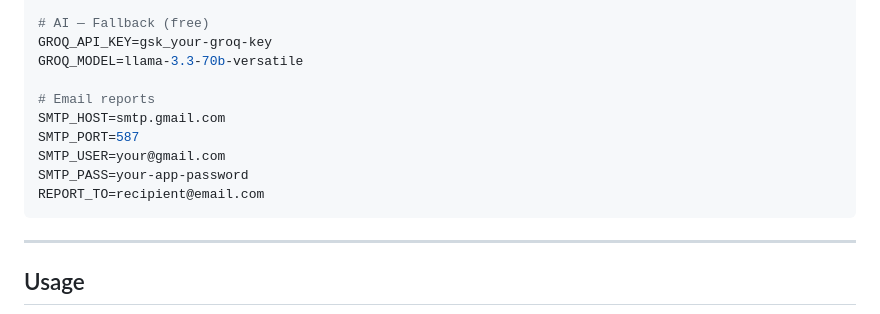
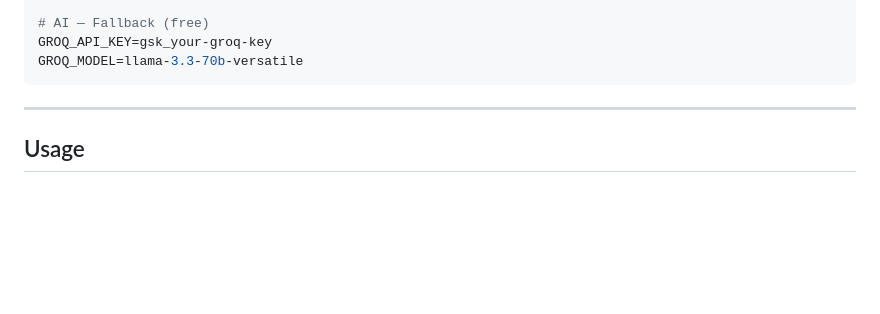
Before and after one commit to VedanshPundir/ThreatWeaver, a Markdown page: README.md, the part around the change. GitHub-like rendering; blank space fills up the shorter version.

````diff
--- a/README.md
+++ b/README.md
@@ -132,13 +132,6 @@ OPENAI_API_KEY=sk-your-openai-key
 # AI — Fallback (free)
 GROQ_API_KEY=gsk_your-groq-key
 GROQ_MODEL=llama-3.3-70b-versatile
-
-# Email reports
-SMTP_HOST=smtp.gmail.com
-SMTP_PORT=587
-SMTP_USER=your@gmail.com
-SMTP_PASS=your-app-password
-REPORT_TO=recipient@email.com
 ```
 
 ---
````
